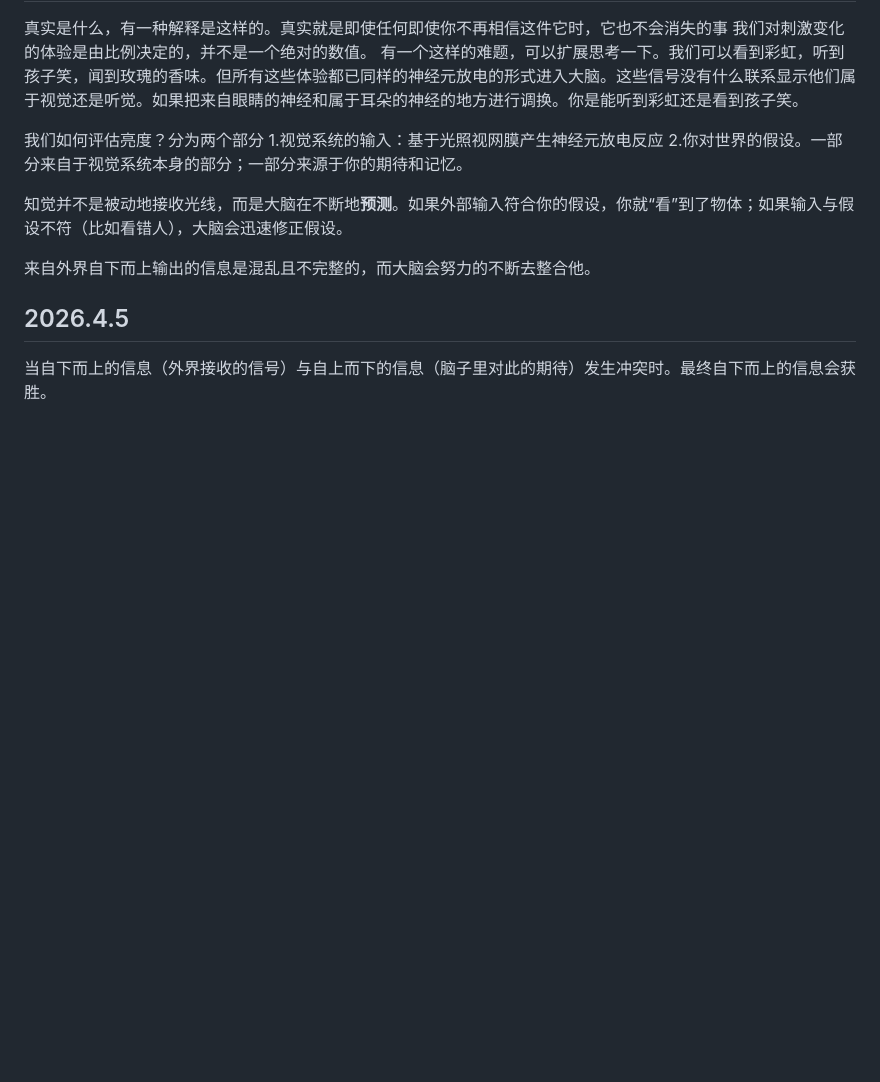
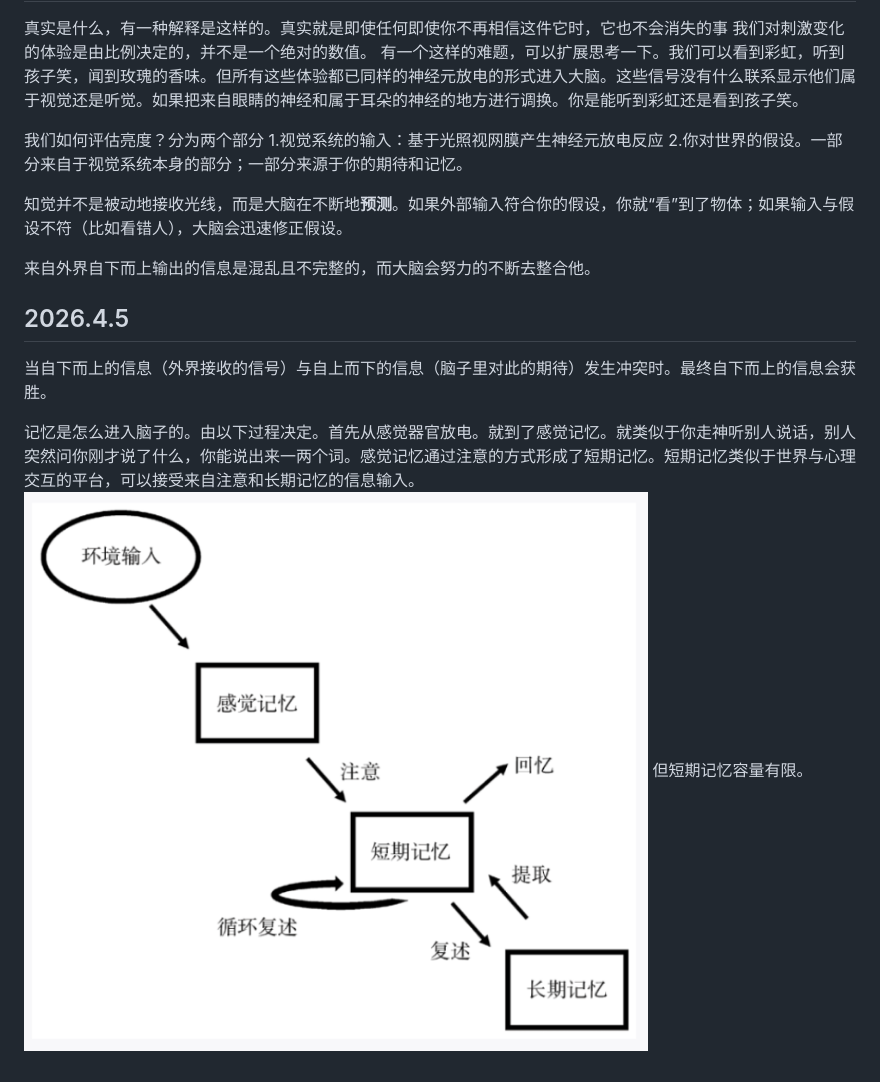
Before and after one commit to stuty258/Introduction-to-Psychology, a Markdown page: 心理学导论.md, the part around the change. Drawn GitHub-style; pictures changed too: assets/心理学导论/file-20260405142718244.png (added); blank space fills up the shorter version.

Commit message:
vault backup: 2026-04-05 14:29:06

```diff
--- a/心理学导论.md
+++ b/心理学导论.md
@@ -110,3 +110,7 @@
 
 ## 2026.4.5
 当自下而上的信息（外界接收的信号）与自上而下的信息（脑子里对此的期待）发生冲突时。最终自下而上的信息会获胜。
+
+记忆是怎么进入脑子的。由以下过程决定。首先从感觉器官放电。就到了感觉记忆。就类似于你走神听别人说话，别人突然问你刚才说了什么，你能说出来一两个词。感觉记忆通过注意的方式形成了短期记忆。短期记忆类似于世界与心理交互的平台，可以接受来自注意和长期记忆的信息输入。
+![339](assets/心理学导论/file-20260405142718244.png)
+但短期记忆容量有限。
```
